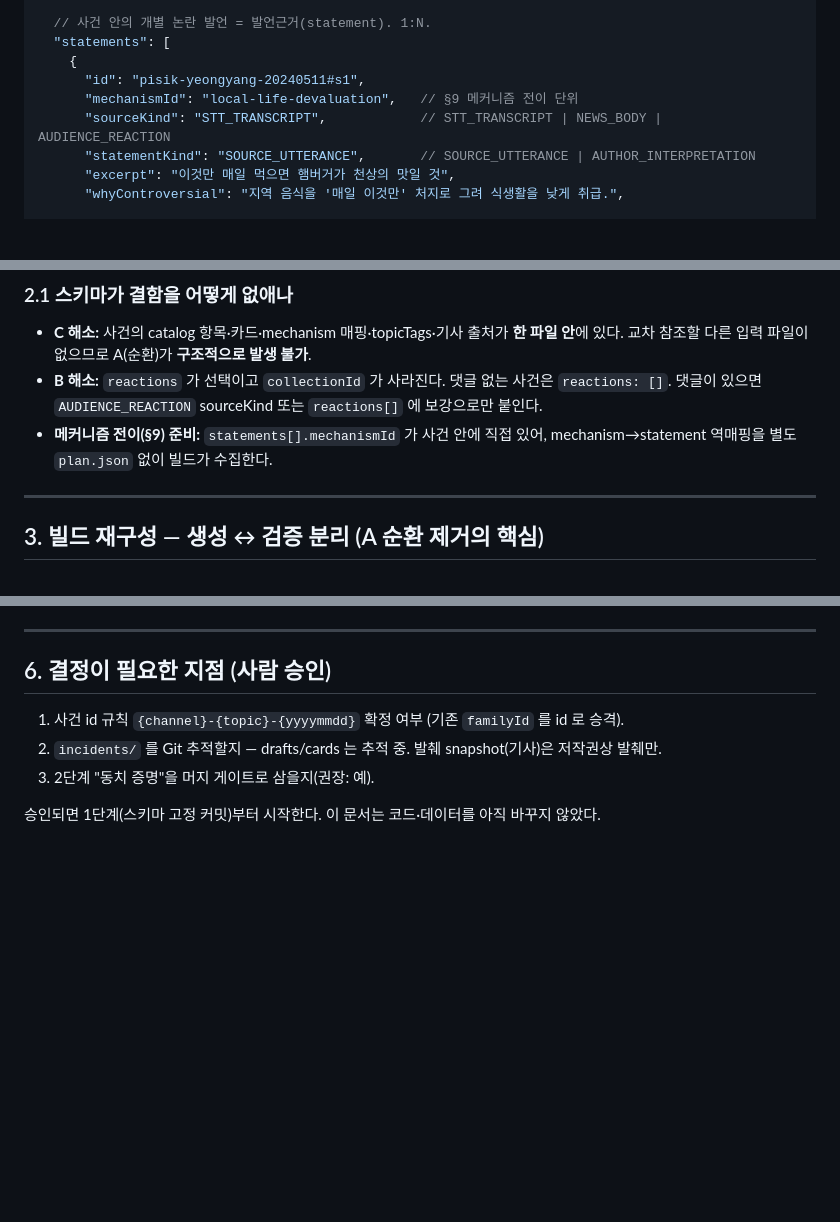
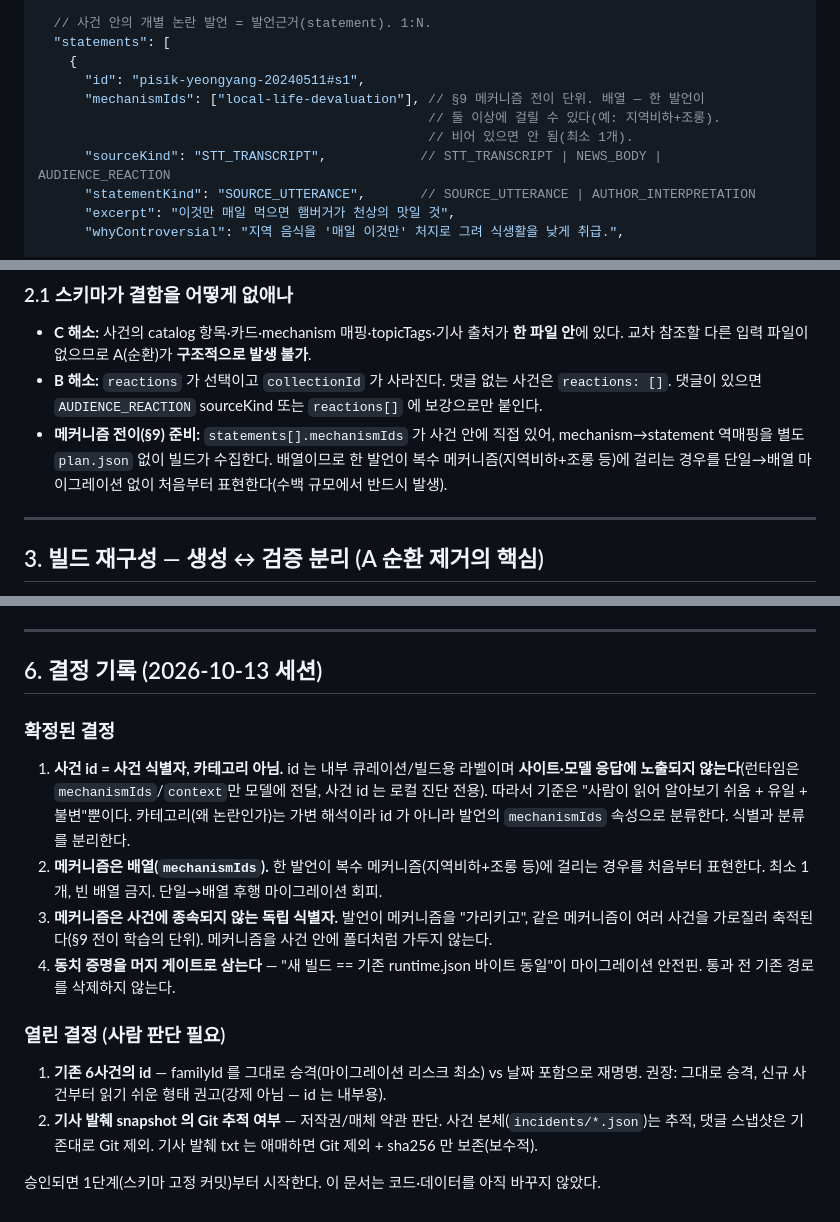
Before and after one commit to LikeLionHGU/oops_backend, a Markdown page: docs/논란사례-구조-확정-및-마이그레이션.md, 3 parts joined by grey strips. GitHub-like rendering; blank space fills up the shorter version.

Commit message:
docs(dataset): 메커니즘 배열화 + §6 핵심 결정 확정 반영
- statements[].mechanismId → mechanismIds[] (복수 메커니즘 허용, 최소 1개).
  수백 규모에서 발생하는 지역비하+조롱 겹침을 단일→배열 후행 마이그레이션 없이 표현.
- §6을 결정 기록으로 전환: id=내부 식별자(카테고리 아님·미노출), 메커니즘 배열,
  메커니즘=사건 독립 전이 단위, 동치 증명 머지 게이트. 열린 항목 2건(기존 id 승격/기사 발췌 Git).

```diff
--- a/docs/논란사례-구조-확정-및-마이그레이션.md
+++ b/docs/논란사례-구조-확정-및-마이그레이션.md
@@ -54,7 +54,9 @@
   "statements": [
     {
       "id": "pisik-yeongyang-20240511#s1",
-      "mechanismId": "local-life-devaluation",   // §9 메커니즘 전이 단위
+      "mechanismIds": ["local-life-devaluation"], // §9 메커니즘 전이 단위. 배열 — 한 발언이
+                                                  // 둘 이상에 걸릴 수 있다(예: 지역비하+조롱).
+                                                  // 비어 있으면 안 됨(최소 1개).
       "sourceKind": "STT_TRANSCRIPT",            // STT_TRANSCRIPT | NEWS_BODY | AUDIENCE_REACTION
       "statementKind": "SOURCE_UTTERANCE",       // SOURCE_UTTERANCE | AUTHOR_INTERPRETATION
       "excerpt": "이것만 매일 먹으면 햄버거가 천상의 맛일 것",
@@ -95,8 +97,9 @@
   교차 참조할 다른 입력 파일이 없으므로 A(순환)가 **구조적으로 발생 불가**.
 - **B 해소:** `reactions` 가 선택이고 `collectionId` 가 사라진다. 댓글 없는 사건은 `reactions: []`.
   댓글이 있으면 `AUDIENCE_REACTION` sourceKind 또는 `reactions[]` 에 보강으로만 붙인다.
-- **메커니즘 전이(§9) 준비:** `statements[].mechanismId` 가 사건 안에 직접 있어, mechanism→statement
-  역매핑을 별도 `plan.json` 없이 빌드가 수집한다.
+- **메커니즘 전이(§9) 준비:** `statements[].mechanismIds` 가 사건 안에 직접 있어, mechanism→statement
+  역매핑을 별도 `plan.json` 없이 빌드가 수집한다. 배열이므로 한 발언이 복수 메커니즘(지역비하+조롱 등)에
+  걸리는 경우를 단일→배열 마이그레이션 없이 처음부터 표현한다(수백 규모에서 반드시 발생).
 
 ---
 
@@ -153,10 +156,24 @@ build.py --verify     guidelines/runtime.json (출력만 읽음)
 
 ---
 
-## 6. 결정이 필요한 지점 (사람 승인)
+## 6. 결정 기록 (2026-10-13 세션)
 
-1. 사건 id 규칙 `{channel}-{topic}-{yyyymmdd}` 확정 여부 (기존 `familyId` 를 id 로 승격).
-2. `incidents/` 를 Git 추적할지 — drafts/cards 는 추적 중. 발췌 snapshot(기사)은 저작권상 발췌만.
-3. 2단계 "동치 증명"을 머지 게이트로 삼을지(권장: 예).
+### 확정된 결정
+1. **사건 id = 사건 식별자, 카테고리 아님.** id 는 내부 큐레이션/빌드용 라벨이며 **사이트·모델 응답에
+   노출되지 않는다**(런타임은 `mechanismIds`/`context`만 모델에 전달, 사건 id 는 로컬 진단 전용). 따라서
+   기준은 "사람이 읽어 알아보기 쉬움 + 유일 + 불변"뿐이다. 카테고리(왜 논란인가)는 가변 해석이라
+   id 가 아니라 발언의 `mechanismIds` 속성으로 분류한다. 식별과 분류를 분리한다.
+2. **메커니즘은 배열(`mechanismIds`).** 한 발언이 복수 메커니즘(지역비하+조롱 등)에 걸리는 경우를
+   처음부터 표현한다. 최소 1개, 빈 배열 금지. 단일→배열 후행 마이그레이션 회피.
+3. **메커니즘은 사건에 종속되지 않는 독립 식별자.** 발언이 메커니즘을 "가리키고", 같은 메커니즘이
+   여러 사건을 가로질러 축적된다(§9 전이 학습의 단위). 메커니즘을 사건 안에 폴더처럼 가두지 않는다.
+4. **동치 증명을 머지 게이트로 삼는다** — "새 빌드 == 기존 runtime.json 바이트 동일"이 마이그레이션
+   안전핀. 통과 전 기존 경로를 삭제하지 않는다.
+
+### 열린 결정 (사람 판단 필요)
+1. **기존 6사건의 id** — familyId 를 그대로 승격(마이그레이션 리스크 최소) vs 날짜 포함으로 재명명.
+   권장: 그대로 승격, 신규 사건부터 읽기 쉬운 형태 권고(강제 아님 — id 는 내부용).
+2. **기사 발췌 snapshot 의 Git 추적 여부** — 저작권/매체 약관 판단. 사건 본체(`incidents/*.json`)는
+   추적, 댓글 스냅샷은 기존대로 Git 제외. 기사 발췌 txt 는 애매하면 Git 제외 + sha256 만 보존(보수적).
 
 승인되면 1단계(스키마 고정 커밋)부터 시작한다. 이 문서는 코드·데이터를 아직 바꾸지 않았다.
```
Also changed, not shown: other parts of docs/논란사례-구조-확정-및-마이그레이션.md (+1 -1 lines).
